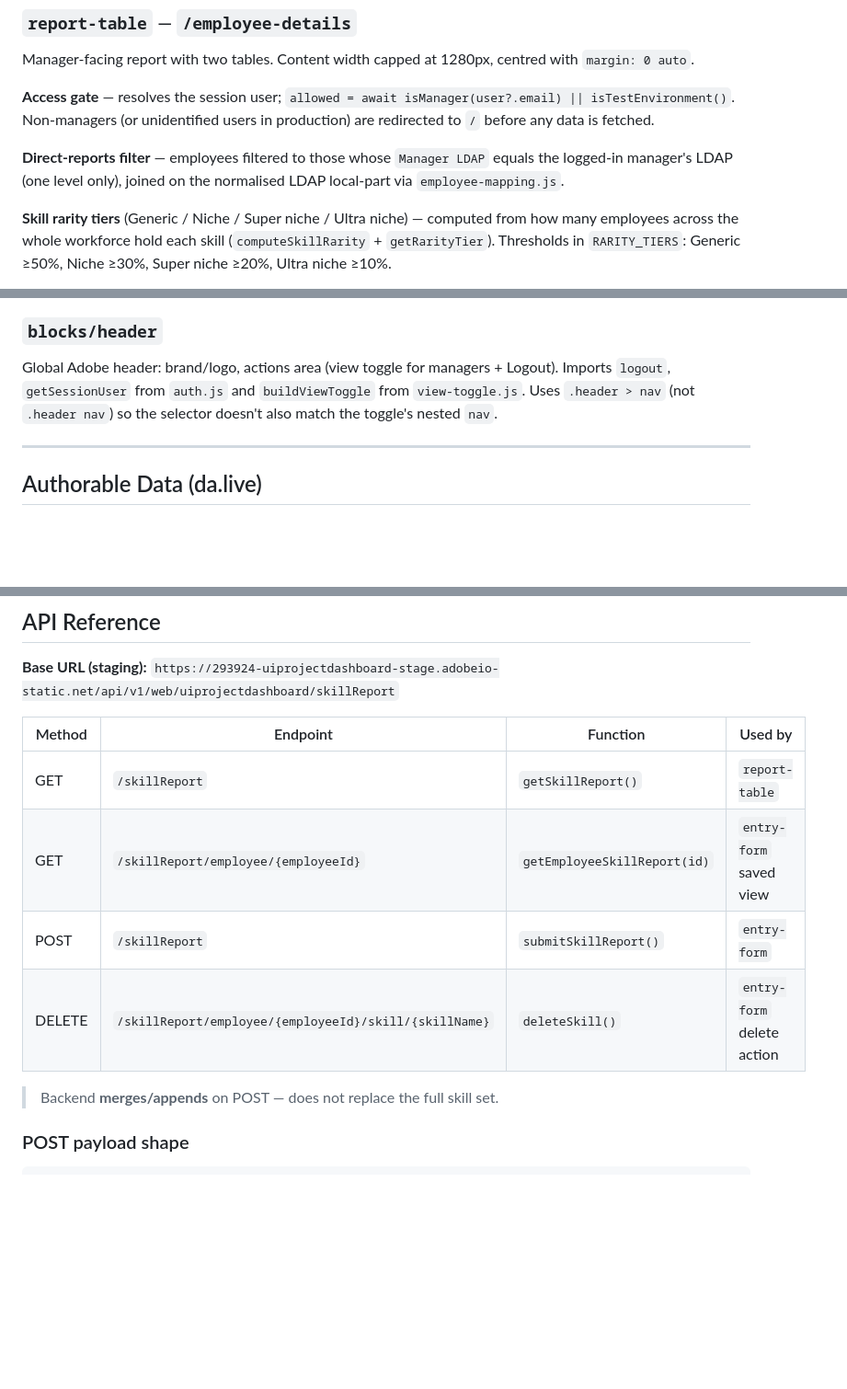
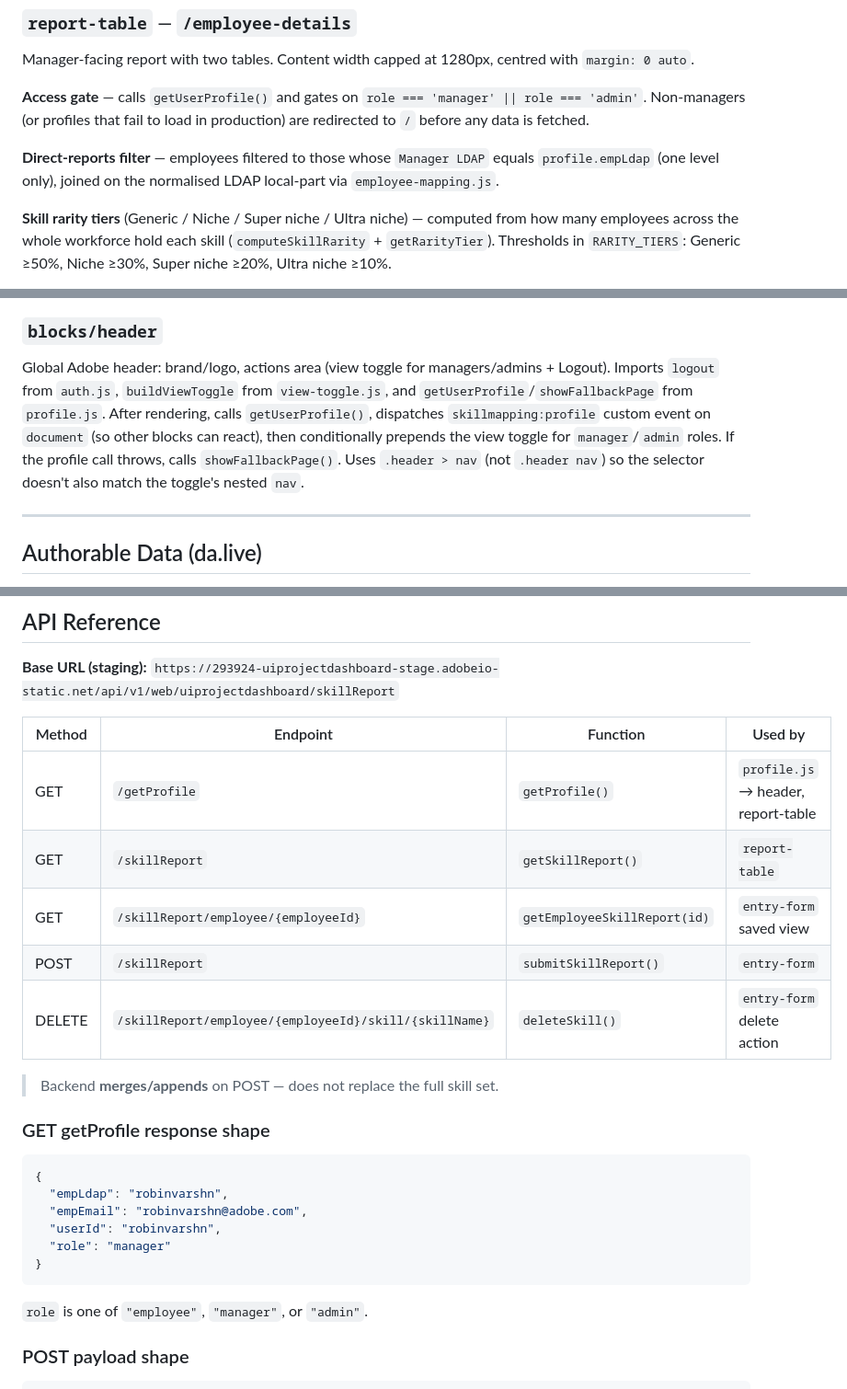
Before and after one commit to ACS-UI/skillmappingdashboard, a Markdown page: PROJECT.md, 3 parts joined by grey strips. Shown at 92% size. GitHub-like rendering; blank space fills up the shorter version.

````diff
--- a/PROJECT.md
+++ b/PROJECT.md
@@ -83,9 +84,9 @@ Table-based UI where employees submit their skills. Columns: Skill, Experience i
 
 Manager-facing report with two tables. Content width capped at 1280px, centred with `margin: 0 auto`.
 
-**Access gate** — resolves the session user; `allowed = await isManager(user?.email) || isTestEnvironment()`. Non-managers (or unidentified users in production) are redirected to `/` before any data is fetched.
+**Access gate** — calls `getUserProfile()` and gates on `role === 'manager' || role === 'admin'`. Non-managers (or profiles that fail to load in production) are redirected to `/` before any data is fetched.
 
-**Direct-reports filter** — employees filtered to those whose `Manager LDAP` equals the logged-in manager's LDAP (one level only), joined on the normalised LDAP local-part via `employee-mapping.js`.
+**Direct-reports filter** — employees filtered to those whose `Manager LDAP` equals `profile.empLdap` (one level only), joined on the normalised LDAP local-part via `employee-mapping.js`.
 
 **Skill rarity tiers** (Generic / Niche / Super niche / Ultra niche) — computed from how many employees across the whole workforce hold each skill (`computeSkillRarity` + `getRarityTier`). Thresholds in `RARITY_TIERS`: Generic ≥50%, Niche ≥30%, Super niche ≥20%, Ultra niche ≥10%.
 
@@ -144,7 +152,7 @@ Manager-facing report with two tables. Content width capped at 1280px, centred w
 
 ### `blocks/header`
 
-Global Adobe header: brand/logo, actions area (view toggle for managers + Logout). Imports `logout`, `getSessionUser` from `auth.js` and `buildViewToggle` from `view-toggle.js`. Uses `.header > nav` (not `.header nav`) so the selector doesn't also match the toggle's nested `nav`.
+Global Adobe header: brand/logo, actions area (view toggle for managers/admins + Logout). Imports `logout` from `auth.js`, `buildViewToggle` from `view-toggle.js`, and `getUserProfile`/`showFallbackPage` from `profile.js`. After rendering, calls `getUserProfile()`, dispatches `skillmapping:profile` custom event on `document` (so other blocks can react), then conditionally prepends the view toggle for `manager`/`admin` roles. If the profile call throws, calls `showFallbackPage()`. Uses `.header > nav` (not `.header nav`) so the selector doesn't also match the toggle's nested `nav`.
 
 ---
 
@@ -185,12 +193,26 @@ Filtering joins the sheet's `Emp_LDAP`/`Manager LDAP` with the skill API's `empl
 
 | Method | Endpoint | Function | Used by |
 |---|---|---|---|
+| GET | `/getProfile` | `getProfile()` | `profile.js` → header, report-table |
 | GET | `/skillReport` | `getSkillReport()` | `report-table` |
 | GET | `/skillReport/employee/{employeeId}` | `getEmployeeSkillReport(id)` | `entry-form` saved view |
 | POST | `/skillReport` | `submitSkillReport()` | `entry-form` |
 | DELETE | `/skillReport/employee/{employeeId}/skill/{skillName}` | `deleteSkill()` | `entry-form` delete action |
 
 > Backend **merges/appends** on POST — does not replace the full skill set.
+
+### GET getProfile response shape
+
+```json
+{
+  "empLdap": "robinvarshn",
+  "empEmail": "robinvarshn@adobe.com",
+  "userId": "robinvarshn",
+  "role": "manager"
+}
+```
+
+`role` is one of `"employee"`, `"manager"`, or `"admin"`.
 
 ### POST payload shape
 
````
Also changed, not shown: other parts of PROJECT.md (+18 -10 lines).
